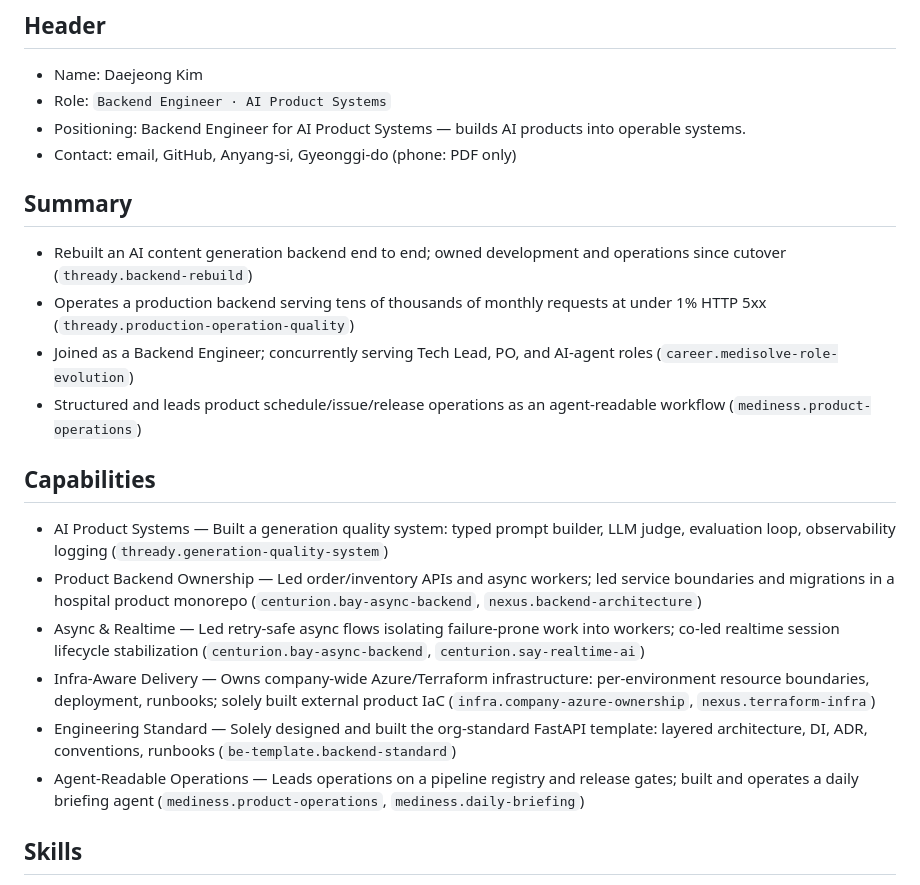
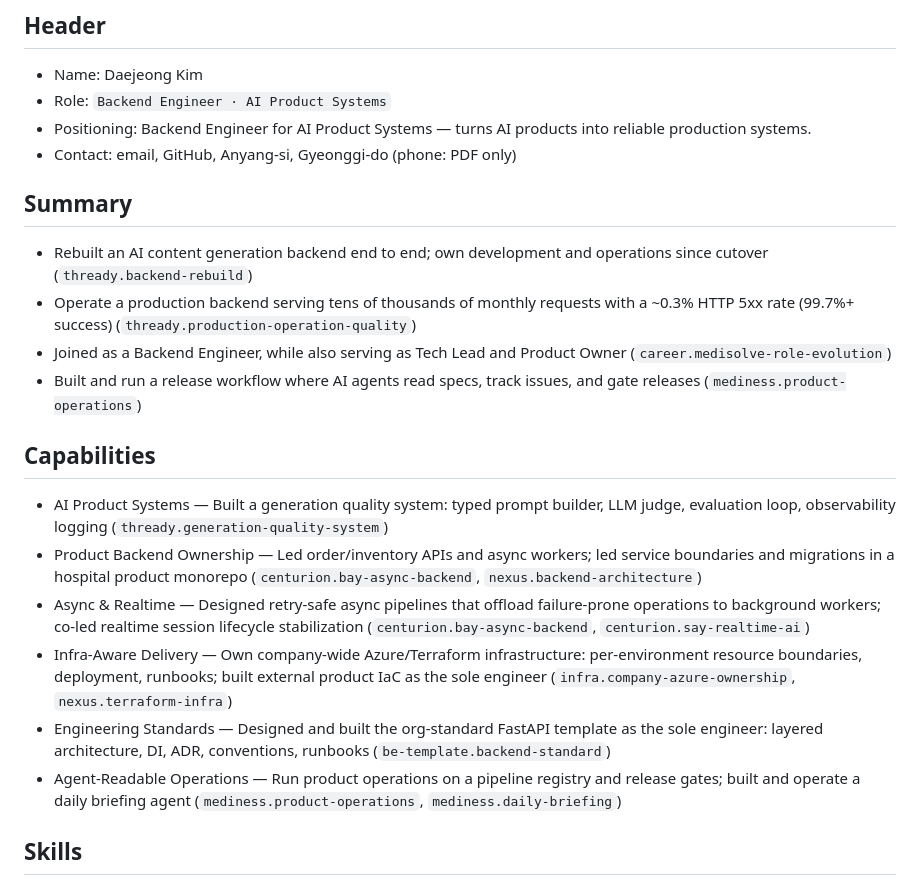
Before and after one commit to Dae-Jeong/Dae-Jeong, a Markdown page: backlog/english-resume/draft-content.md, the part around one of its changes. GitHub-like rendering.

```diff
--- a/backlog/english-resume/draft-content.md
+++ b/backlog/english-resume/draft-content.md
@@ -16,24 +16,24 @@ tags: [backlog, resume, english, draft]
 
 - Name: Daejeong Kim
 - Role: `Backend Engineer · AI Product Systems`
-- Positioning: Backend Engineer for AI Product Systems — builds AI products into operable systems.
+- Positioning: Backend Engineer for AI Product Systems — turns AI products into reliable production systems.
 - Contact: email, GitHub, Anyang-si, Gyeonggi-do (phone: PDF only)
 
 ## Summary
 
-- Rebuilt an AI content generation backend end to end; owned development and operations since cutover (`thready.backend-rebuild`)
-- Operates a production backend serving tens of thousands of monthly requests at under 1% HTTP 5xx (`thready.production-operation-quality`)
-- Joined as a Backend Engineer; concurrently serving Tech Lead, PO, and AI-agent roles (`career.medisolve-role-evolution`)
-- Structured and leads product schedule/issue/release operations as an agent-readable workflow (`mediness.product-operations`)
+- Rebuilt an AI content generation backend end to end; own development and operations since cutover (`thready.backend-rebuild`)
+- Operate a production backend serving tens of thousands of monthly requests with a ~0.3% HTTP 5xx rate (99.7%+ success) (`thready.production-operation-quality`)
+- Joined as a Backend Engineer, while also serving as Tech Lead and Product Owner (`career.medisolve-role-evolution`)
+- Built and run a release workflow where AI agents read specs, track issues, and gate releases (`mediness.product-operations`)
 
 ## Capabilities
 
 - AI Product Systems — Built a generation quality system: typed prompt builder, LLM judge, evaluation loop, observability logging (`thready.generation-quality-system`)
 - Product Backend Ownership — Led order/inventory APIs and async workers; led service boundaries and migrations in a hospital product monorepo (`centurion.bay-async-backend`, `nexus.backend-architecture`)
-- Async & Realtime — Led retry-safe async flows isolating failure-prone work into workers; co-led realtime session lifecycle stabilization (`centurion.bay-async-backend`, `centurion.say-realtime-ai`)
-- Infra-Aware Delivery — Owns company-wide Azure/Terraform infrastructure: per-environment resource boundaries, deployment, runbooks; solely built external product IaC (`infra.company-azure-ownership`, `nexus.terraform-infra`)
-- Engineering Standard — Solely designed and built the org-standard FastAPI template: layered architecture, DI, ADR, conventions, runbooks (`be-template.backend-standard`)
-- Agent-Readable Operations — Leads operations on a pipeline registry and release gates; built and operates a daily briefing agent (`mediness.product-operations`, `mediness.daily-briefing`)
+- Async & Realtime — Designed retry-safe async pipelines that offload failure-prone operations to background workers; co-led realtime session lifecycle stabilization (`centurion.bay-async-backend`, `centurion.say-realtime-ai`)
+- Infra-Aware Delivery — Own company-wide Azure/Terraform infrastructure: per-environment resource boundaries, deployment, runbooks; built external product IaC as the sole engineer (`infra.company-azure-ownership`, `nexus.terraform-infra`)
+- Engineering Standards — Designed and built the org-standard FastAPI template as the sole engineer: layered architecture, DI, ADR, conventions, runbooks (`be-template.backend-standard`)
+- Agent-Readable Operations — Run product operations on a pipeline registry and release gates; built and operate a daily briefing agent (`mediness.product-operations`, `mediness.daily-briefing`)
 
 ## Skills
 
```
Also changed, not shown: other parts of backlog/english-resume/draft-content.md (+18 -13 lines).
